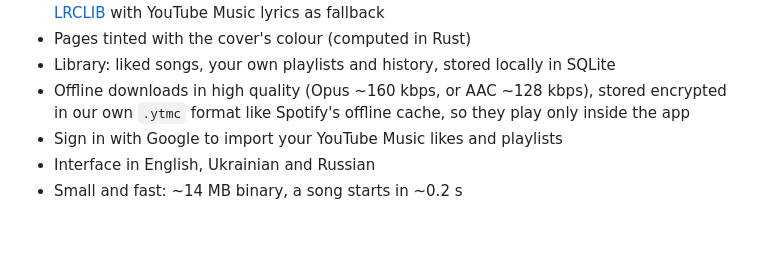
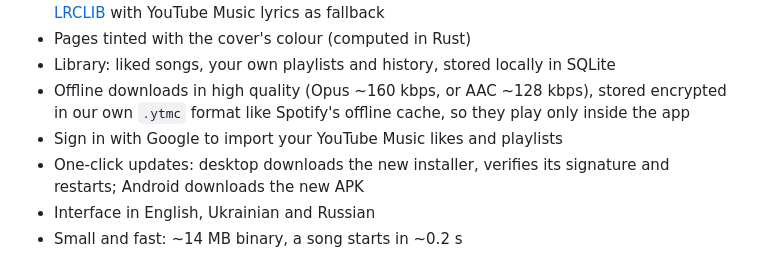
Before and after one commit to dopedasya/yt-music, a Markdown page: README.md, the part around one of its changes. GitHub-like rendering; blank space fills up the shorter version.

```diff
--- a/README.md
+++ b/README.md
@@ -17,6 +30,7 @@ A fast, unofficial YouTube Music desktop client written in Rust (Tauri 2). Searc
 - Library: liked songs, your own playlists and history, stored locally in SQLite
 - Offline downloads in high quality (Opus ~160 kbps, or AAC ~128 kbps), stored encrypted in our own `.ytmc` format like Spotify's offline cache, so they play only inside the app
 - Sign in with Google to import your YouTube Music likes and playlists
+- One-click updates: desktop downloads the new installer, verifies its signature and restarts; Android downloads the new APK
 - Interface in English, Ukrainian and Russian
 - Small and fast: ~14 MB binary, a song starts in ~0.2 s
 
```
Also changed, not shown: other parts of README.md (+13 -0 lines), README.ru.md (+14 -0 lines), README.uk.md (+14 -0 lines), docs/screenshots/album.png (added), docs/screenshots/home.png (added), docs/screenshots/lyrics.png (added), docs/screenshots/mobile.png (added), docs/screenshots/search.png (added), 11 other files.
